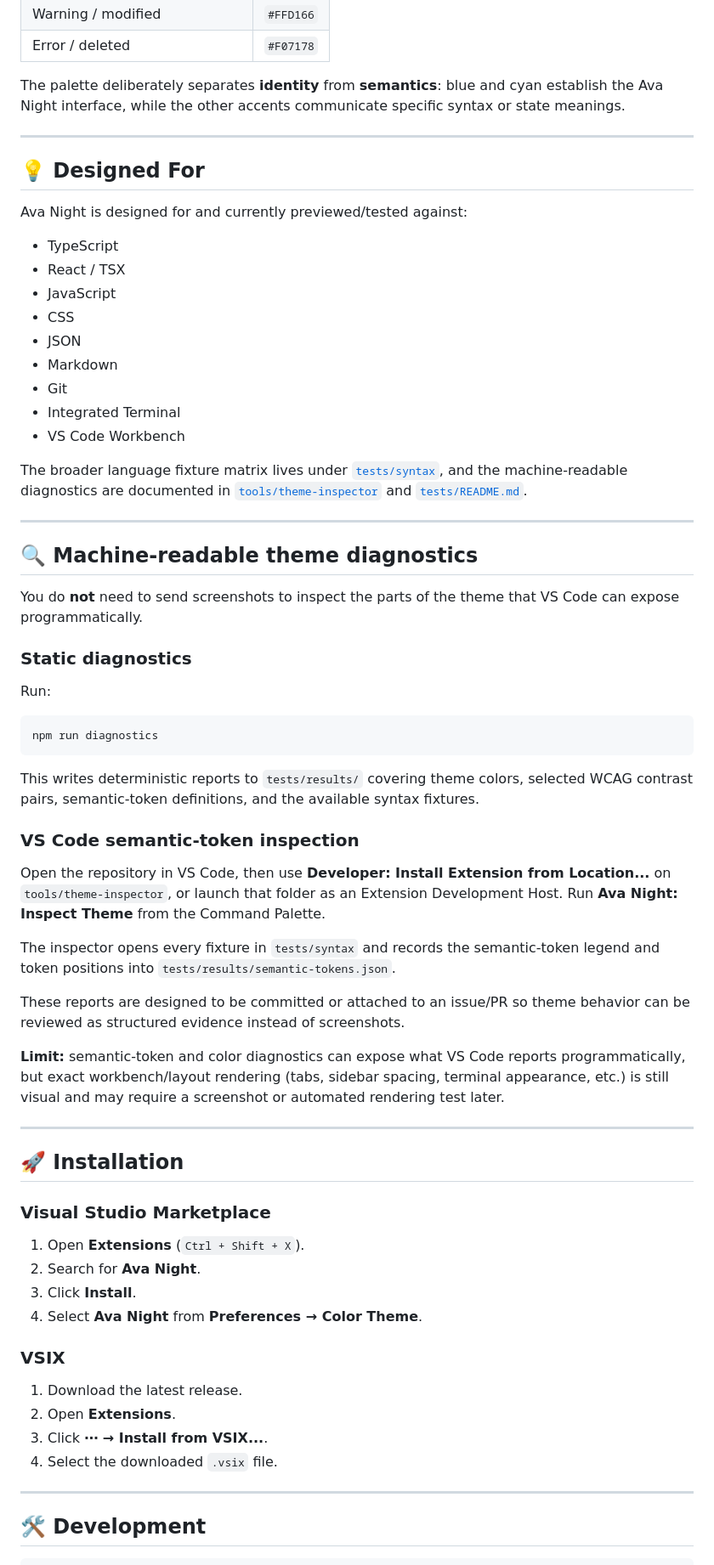
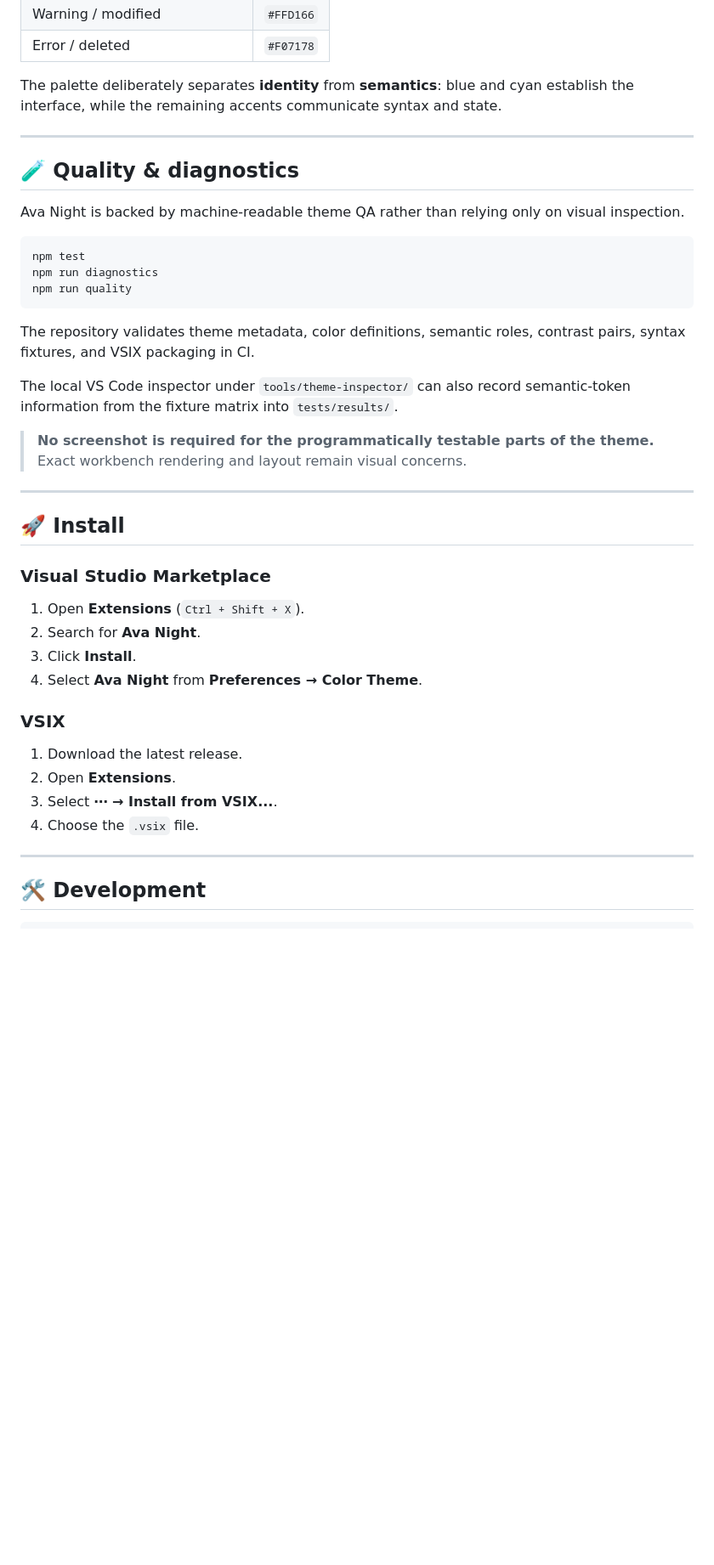
Before and after one commit to Ava-91/ava-night, a Markdown page: README.md, the part around one of its changes. Shown at 85% size. Rendered like a GitHub page; blank space fills up the shorter version.

Commit message:
docs: make README visual-first

````diff
--- a/README.md
+++ b/README.md
@@ -70,55 +67,29 @@ Ava Night follows one simple principle:
 | Warning / modified | `#FFD166` |
 | Error / deleted | `#F07178` |
 
-The palette deliberately separates **identity** from **semantics**: blue and cyan establish the Ava Night interface, while the other accents communicate specific syntax or state meanings.
+The palette deliberately separates **identity** from **semantics**: blue and cyan establish the interface, while the remaining accents communicate syntax and state.
 
 ---
 
-## 💡 Designed For
+## 🧪 Quality & diagnostics
 
-Ava Night is designed for and currently previewed/tested against:
+Ava Night is backed by machine-readable theme QA rather than relying only on visual inspection.
 
-- TypeScript
-- React / TSX
-- JavaScript
-- CSS
-- JSON
-- Markdown
-- Git
-- Integrated Terminal
-- VS Code Workbench
+```bash
+npm test
+npm run diagnostics
+npm run quality
+```
 
-The broader language fixture matrix lives under [`tests/syntax`](tests/syntax), and the machine-readable diagnostics are documented in [`tools/theme-inspector`](tools/theme-inspector) and [`tests/README.md`](tests/README.md).
+The repository validates theme metadata, color definitions, semantic roles, contrast pairs, syntax fixtures, and VSIX packaging in CI.
+
+The local VS Code inspector under `tools/theme-inspector/` can also record semantic-token information from the fixture matrix into `tests/results/`.
+
+> **No screenshot is required for the programmatically testable parts of the theme.** Exact workbench rendering and layout remain visual concerns.
 
 ---
 
-## 🔍 Machine-readable theme diagnostics
-
-You do **not** need to send screenshots to inspect the parts of the theme that VS Code can expose programmatically.
-
-### Static diagnostics
-
-Run:
-
-```bash
-npm run diagnostics
-```
-
-This writes deterministic reports to `tests/results/` covering theme colors, selected WCAG contrast pairs, semantic-token definitions, and the available syntax fixtures.
-
-### VS Code semantic-token inspection
-
-Open the repository in VS Code, then use **Developer: Install Extension from Location...** on `tools/theme-inspector`, or launch that folder as an Extension Development Host. Run **Ava Night: Inspect Theme** from the Command Palette.
-
-The inspector opens every fixture in `tests/syntax` and records the semantic-token legend and token positions into `tests/results/semantic-tokens.json`.
-
-These reports are designed to be committed or attached to an issue/PR so theme behavior can be reviewed as structured evidence instead of screenshots.
-
-**Limit:** semantic-token and color diagnostics can expose what VS Code reports programmatically, but exact workbench/layout rendering (tabs, sidebar spacing, terminal appearance, etc.) is still visual and may require a screenshot or automated rendering test later.
-
----
-
-## 🚀 Installation
+## 🚀 Install
 
 ### Visual Studio Marketplace
 
@@ -131,8 +102,8 @@ These reports are designed to be committed or attached to an issue/PR so theme b
 
 1. Download the latest release.
 2. Open **Extensions**.
-3. Click **⋯ → Install from VSIX...**.
-4. Select the downloaded `.vsix` file.
+3. Select **⋯ → Install from VSIX...**.
+4. Choose the `.vsix` file.
 
 ---
 
````
Also changed, not shown: other parts of README.md (+39 -28 lines).
